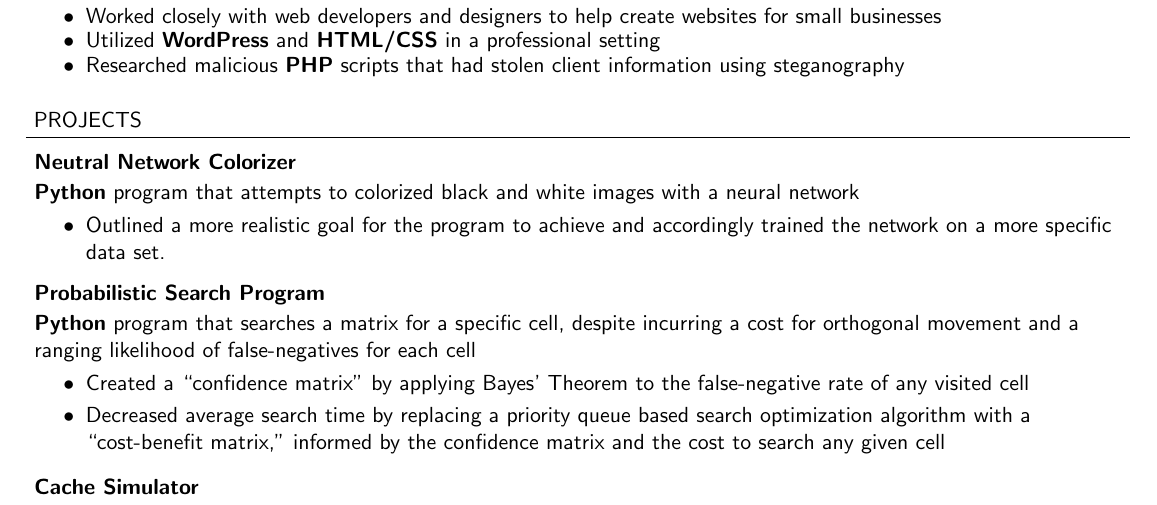
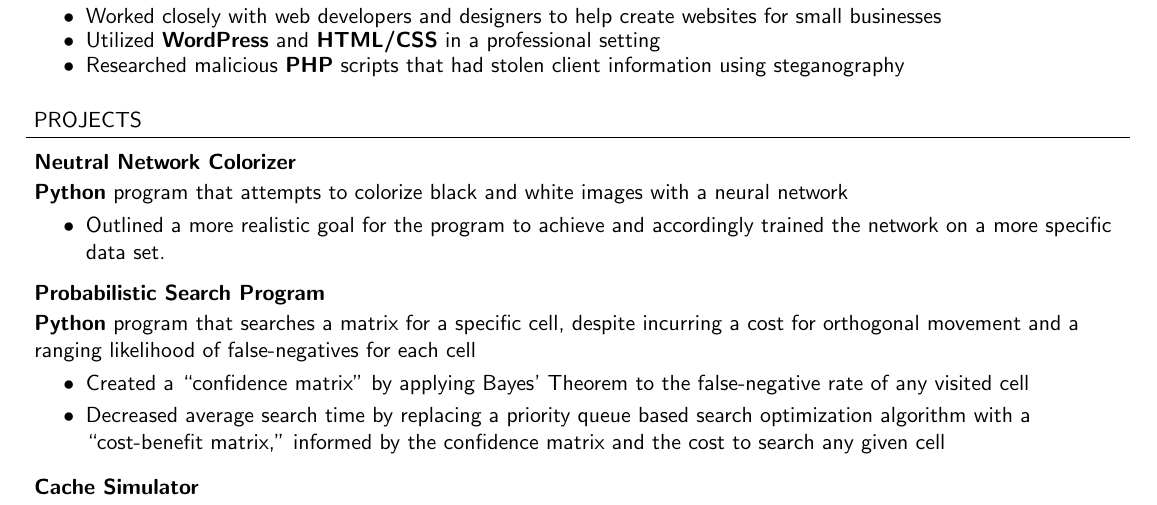
Before and after one commit to harras/resume, a LaTeX CV (sans/resume.tex): part of the page, cut so that both start at the same text. Compiled offline with pdfLaTeX.

Commit message:
Fixing typos

```diff
--- a/sans/resume.tex
+++ b/sans/resume.tex
@@ -135,7 +135,7 @@
 \subheading{Neutral Network Colorizer}{}{}{}
 	\vspace{-15pt}
 	\begin{adjustwidth}{-10pt}{}
-	\textbf{Python} program that attempts to colorized black and white images with a neural network
+	\textbf{Python} program that attempts to colorize black and white images with a neural network
 	\end{adjustwidth}
 	\begin{achievements}
 		\item Outlined a more realistic goal for the program to achieve and accordingly trained the network on a more specific data set.
```
Also changed, not shown: sans/resume.pdf.
